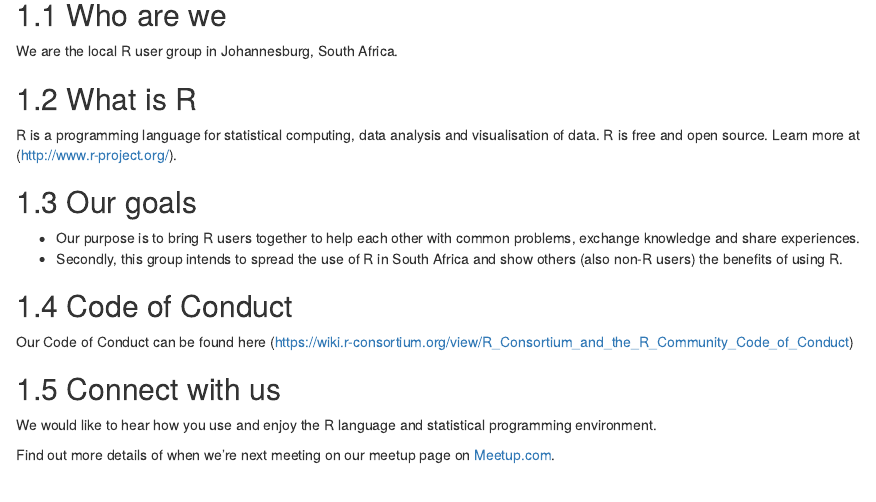
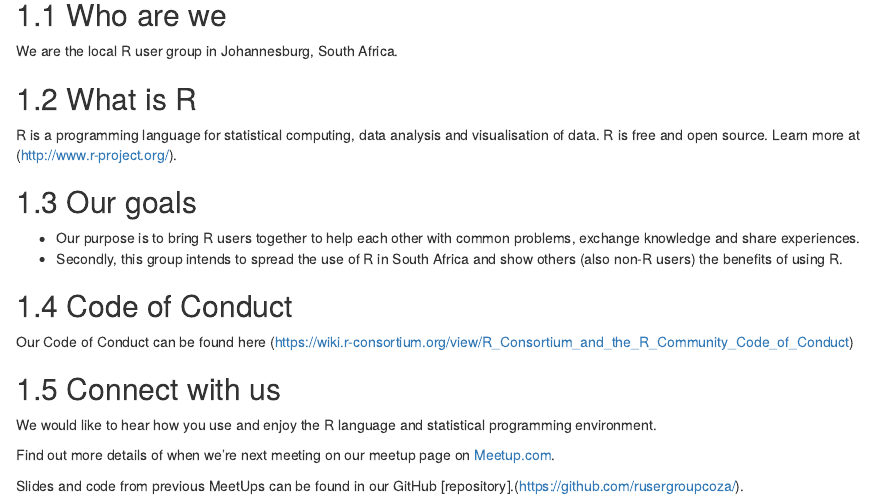
Before and after one commit to rusergroupcoza/website, an R Markdown document (index.Rmd): the page in a window 1100 px wide, from 140 px down. Rendered offline with R 4.5, knitr and Pandoc, with nearby package versions; drawn as R Markdown's standard HTML page in place of the format the file asks for.

Commit message:
Added link to github repo on introduction page

```diff
--- a/index.Rmd
+++ b/index.Rmd
@@ -28,3 +28,5 @@ Our Code of Conduct can be found here (https://wiki.r-consortium.org/view/R_Cons
 We would like to hear how you use and enjoy the R language and statistical programming environment.
 
 Find out more details of when we're next meeting on our meetup page on [Meetup.com](https://www.meetup.com/Joburg-R-Users-Group/).
+
+Slides and code from previous MeetUps can be found in our GitHub [repository].(https://github.com/rusergroupcoza/).
```
